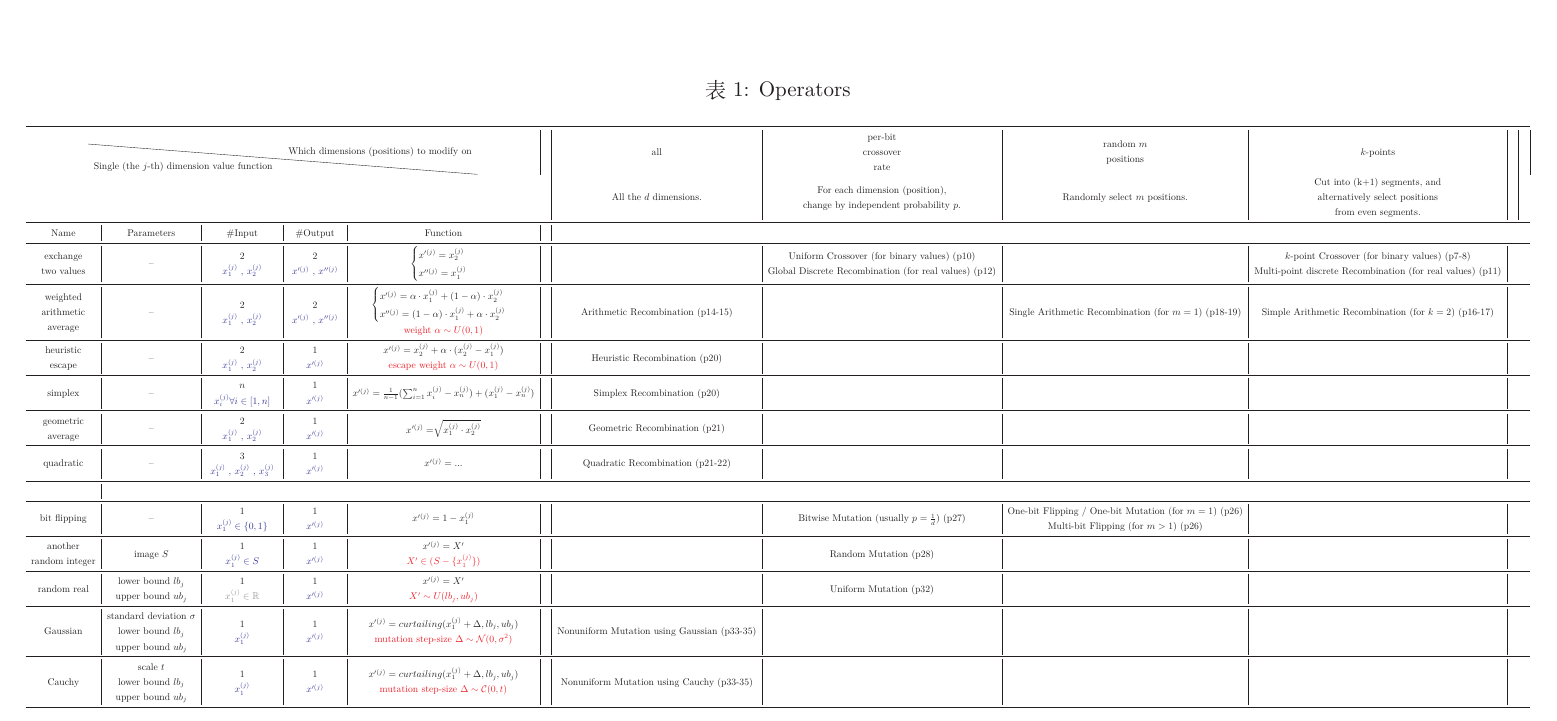
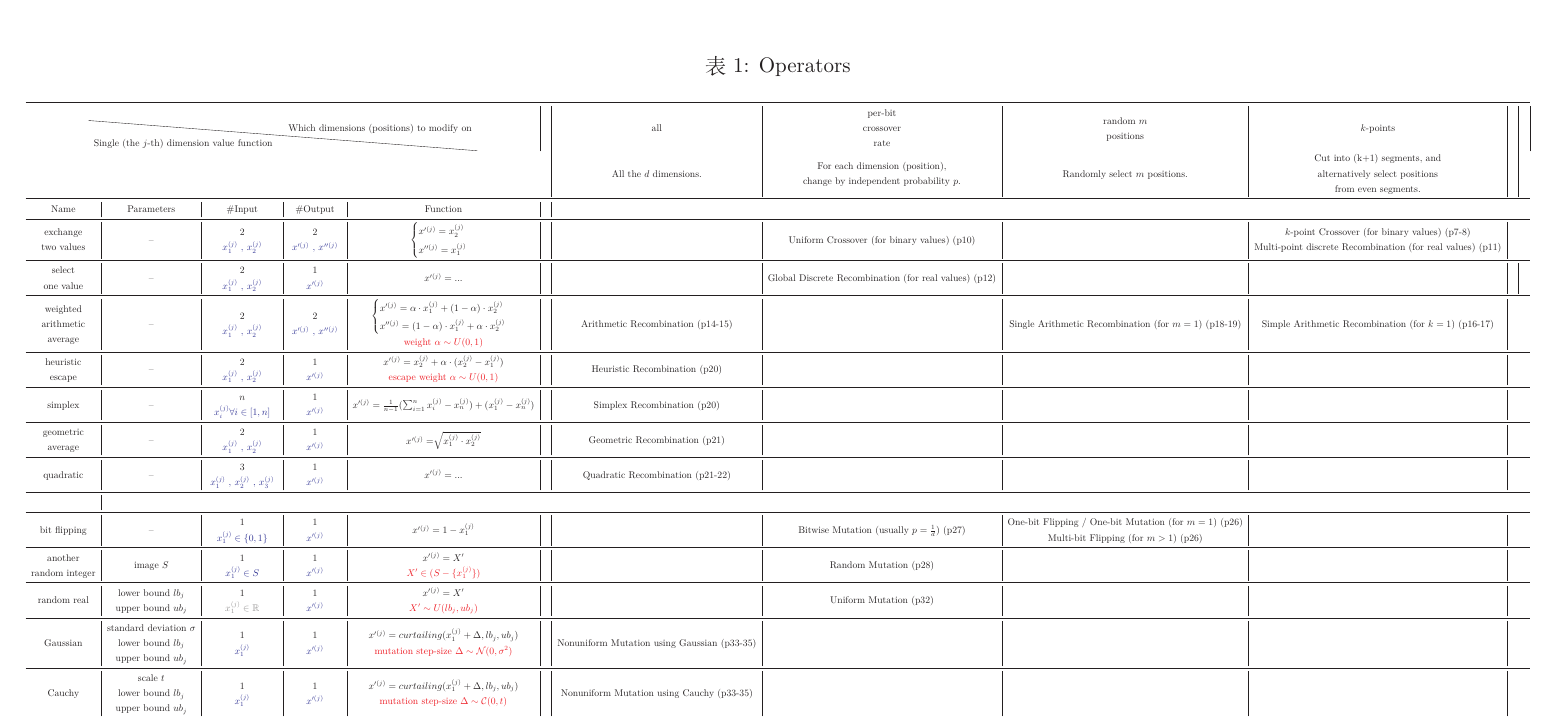
Before and after one commit to SUSTech-EC2023/lab1-hezonghan, a LaTeX document (week2_operators.tex): part of page 2 of 2, cut so that both start at the same text. Compiled offline with XeLaTeX.

Commit message:
fix operators table;

```diff
--- a/week2_operators.tex
+++ b/week2_operators.tex
@@ -107,10 +107,24 @@
                     &
 
                     \makecell{} &
-                    \makecell{ Uniform Crossover (for binary values) (p10) \\ Global Discrete Recombination (for real values) (p12) } &
+                    \makecell{ Uniform Crossover (for binary values) (p10) } &
                     \makecell{} &
                     \makecell{ $k$-point Crossover (for binary values) (p7-8) \\ Multi-point discrete Recombination (for real values) (p11) }
 
+                \\  \midrule
+
+                    \makecell{select \\ one value} &
+                    \makecell{--} &
+                    \makecell{$2$ \\ { \color{blue} $x_1^{(j)}$ , $x_2^{(j)}$ } } &
+                    \makecell{$1$ \\ { \color{blue} $x'^{(j)}$                } } &
+                    \makecell{$x'^{(j)} = ...$} &
+
+                    &
+
+                    \makecell{} &
+                    \makecell{ Global Discrete Recombination (for real values) (p12) } &
+                    \makecell{} &
+                    \makecell{} &
 
                 \\  \midrule
 
@@ -129,7 +143,7 @@
                     \makecell{ Arithmetic Recombination (p14-15) } &
                     \makecell{} &
                     \makecell{ Single Arithmetic Recombination (for $m=1$) (p18-19) } &
-                    \makecell{ Simple Arithmetic Recombination (for $k=2$) (p16-17) }
+                    \makecell{ Simple Arithmetic Recombination (for $k=1$) (p16-17) }
 
                 \\  \midrule
 
```
Also changed, not shown: week2_operators.pdf.
